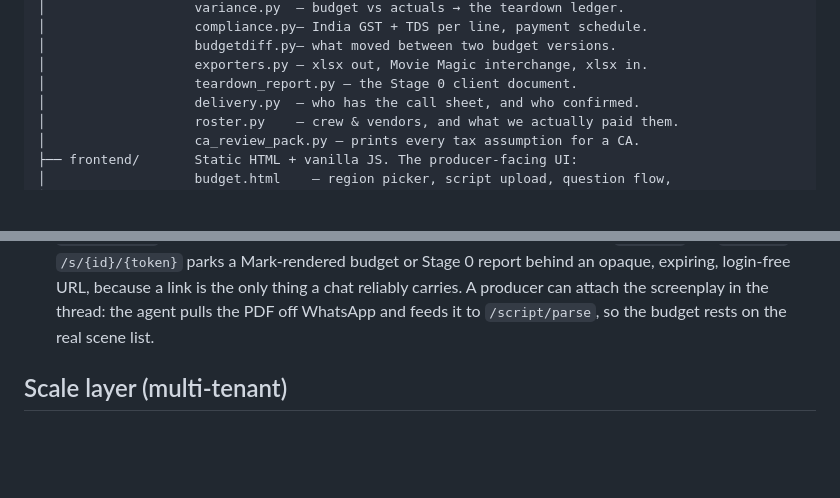
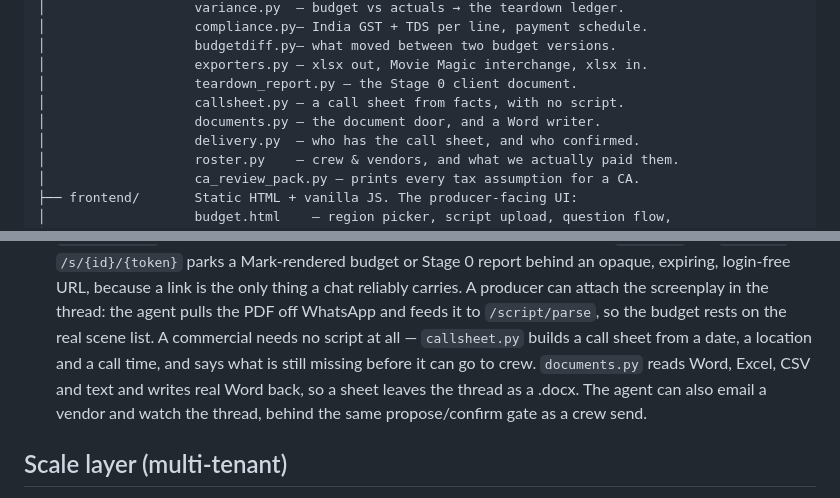
Before and after one commit to karanmjpinto/mark, a Markdown page: README.md, 2 parts joined by grey strips. Drawn GitHub-style; blank space fills up the shorter version.

```diff
--- a/README.md
+++ b/README.md
@@ -17,6 +17,8 @@ mark/
 │                   budgetdiff.py— what moved between two budget versions.
 │                   exporters.py — xlsx out, Movie Magic interchange, xlsx in.
 │                   teardown_report.py — the Stage 0 client document.
+│                   callsheet.py — a call sheet from facts, with no script.
+│                   documents.py — the document door, and a Word writer.
 │                   delivery.py  — who has the call sheet, and who confirmed.
 │                   roster.py    — crew & vendors, and what we actually paid them.
 │                   ca_review_pack.py — prints every tax assumption for a CA.
@@ -142,7 +144,12 @@ Added on top of the core pipeline (see `architecture.html` for the diagram):
   login-free URL, because a link is the only thing a chat reliably carries. A
   producer can attach the screenplay in the thread: the agent pulls the PDF off
   WhatsApp and feeds it to `/script/parse`, so the budget rests on the real
-  scene list.
+  scene list. A commercial needs no script at all — `callsheet.py` builds a call
+  sheet from a date, a location and a call time, and says what is still missing
+  before it can go to crew. `documents.py` reads Word, Excel, CSV and text and
+  writes real Word back, so a sheet leaves the thread as a .docx. The agent can
+  also email a vendor and watch the thread, behind the same propose/confirm gate
+  as a crew send.
 
 ## Scale layer (multi-tenant)
 
```
Also changed, not shown: whatsapp/README.md (+19 -0 lines).
